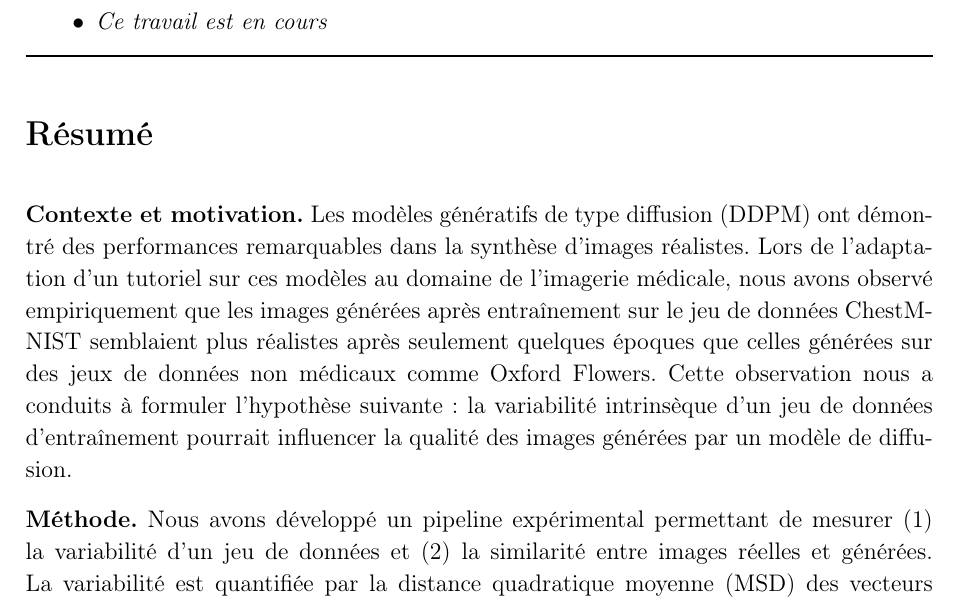
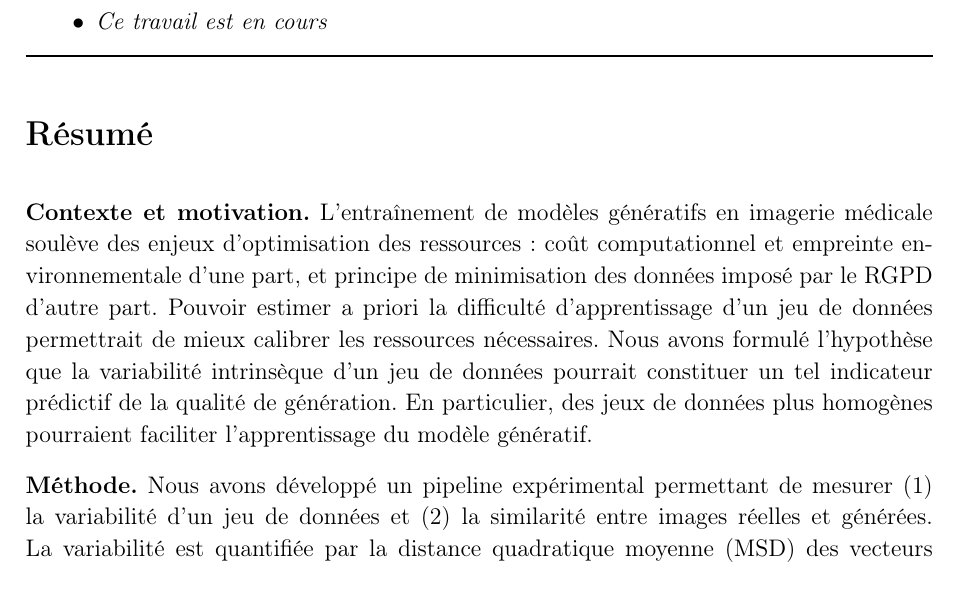
Before and after one commit to tomboulier/IABM2026, a LaTeX document (abstract/abstract.tex): part of page 1 of 3, cut so that both start at the same text. Compiled offline with pdfLaTeX.

Commit message:
feat: update abstract to reflect new insights on generative models in medical imaging

```diff
--- a/abstract/abstract.tex
+++ b/abstract/abstract.tex
@@ -20,15 +20,14 @@ CHU Grenoble Alpes, Grenoble, France}
 \section*{Résumé}
 
 \textbf{Contexte et motivation.}
-Les modèles génératifs de type diffusion (DDPM) ont démontré des performances
-remarquables dans la synthèse d'images réalistes. Lors de l'adaptation d'un
-tutoriel sur ces modèles au domaine de l'imagerie médicale, nous avons observé
-empiriquement que les images générées après entraînement sur le jeu de données
-ChestMNIST semblaient plus réalistes après seulement quelques époques que celles
-générées sur des jeux de données non médicaux comme Oxford Flowers. Cette
-observation nous a conduits à formuler l'hypothèse suivante : la variabilité
-intrinsèque d'un jeu de données d'entraînement pourrait influencer la qualité
-des images générées par un modèle de diffusion.
+L'entraînement de modèles génératifs en imagerie médicale soulève des enjeux
+d'optimisation des ressources : coût computationnel et empreinte environnementale
+d'une part, et principe de minimisation des données imposé par le RGPD d'autre
+part. Pouvoir estimer a priori la difficulté d'apprentissage d'un jeu de données
+permettrait de mieux calibrer les ressources nécessaires. Nous avons formulé
+l'hypothèse que la variabilité intrinsèque d'un jeu de données pourrait constituer
+un tel indicateur prédictif de la qualité de génération. En particulier, des jeux
+de données plus homogènes pourraient faciliter l'apprentissage du modèle génératif.
 
 \textbf{Méthode.}
 Nous avons développé un pipeline expérimental permettant de mesurer (1) la
```
